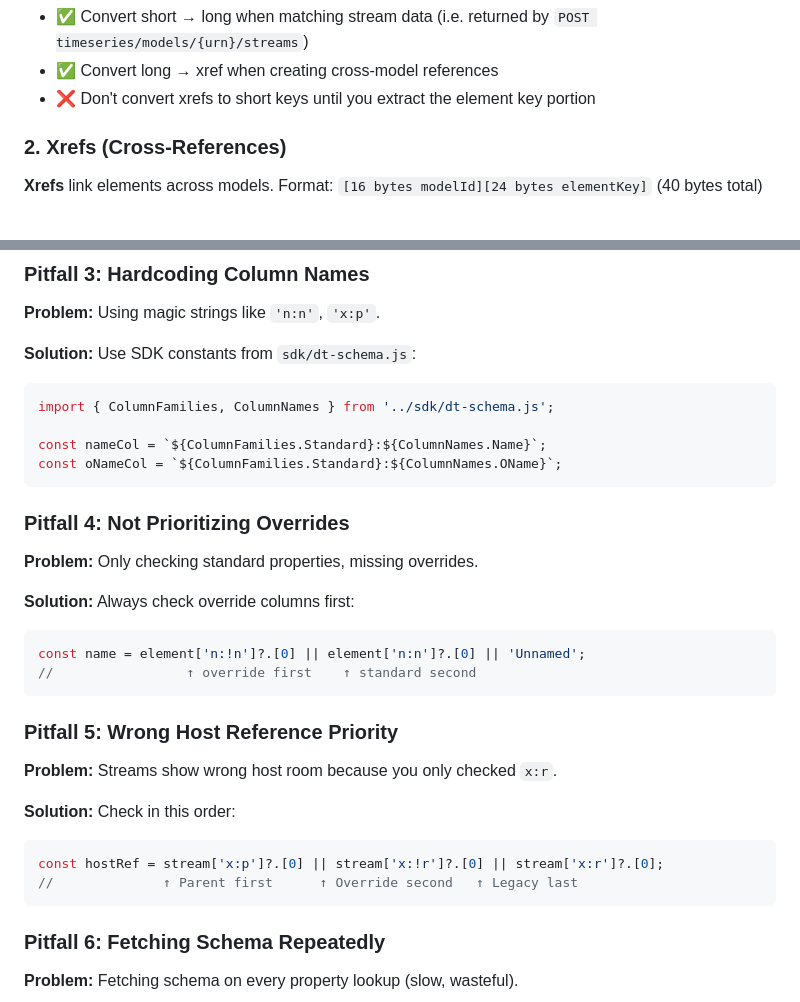
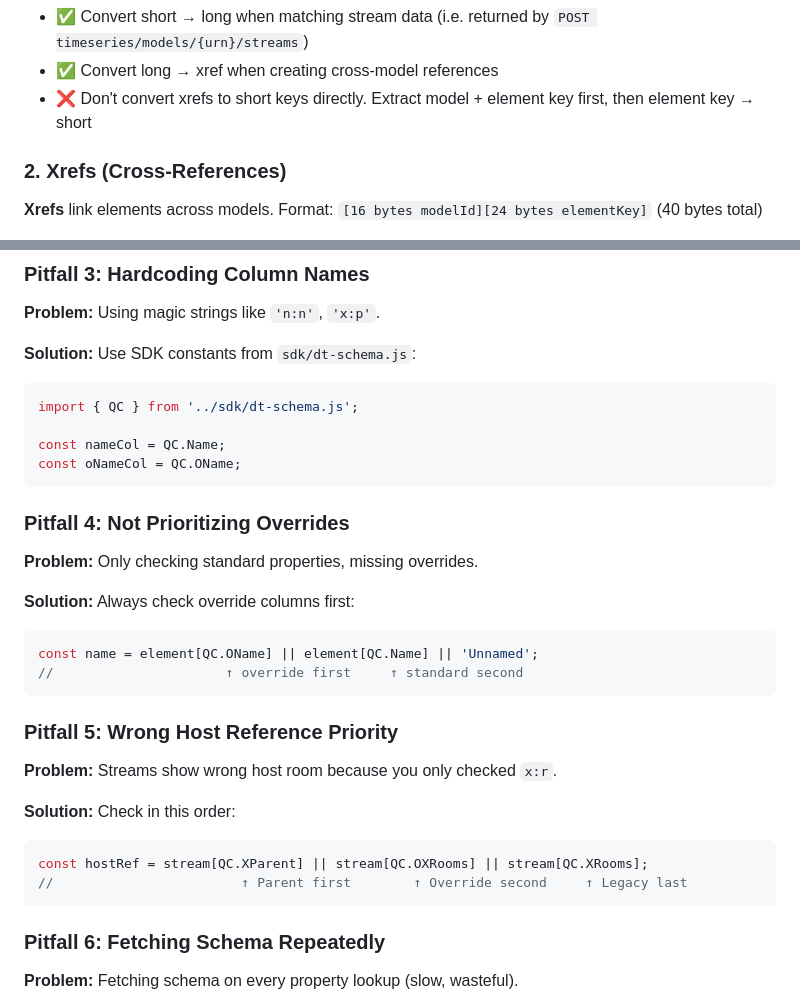
Before and after one commit to autodesk-tandem/tandem-sample-stats, a Markdown page: AI_DEVELOPMENT_GUIDE.md, 2 parts joined by grey strips. Rendered like a GitHub page.

Commit message:
updated code snippets

````diff
--- a/AI_DEVELOPMENT_GUIDE.md
+++ b/AI_DEVELOPMENT_GUIDE.md
@@ -87,7 +87,7 @@ const elements = await getElementsByKeys(modelURN, [shortKey]);
 **When to convert:**
 - ✅ Convert short → long when matching stream data (i.e. returned by `POST timeseries/models/{urn}/streams`)
 - ✅ Convert long → xref when creating cross-model references
-- ❌ Don't convert xrefs to short keys until you extract the element key portion
+- ❌ Don't convert xrefs to short keys directly. Extract model + element key first, then element key → short
 
 ### 2. Xrefs (Cross-References)
 
@@ -236,10 +236,10 @@ const decoded = atob(standardB64);
 
 **Solution:** Use SDK constants from `sdk/dt-schema.js`:
 ```javascript
-import { ColumnFamilies, ColumnNames } from '../sdk/dt-schema.js';
+import { QC } from '../sdk/dt-schema.js';
 
-const nameCol = `${ColumnFamilies.Standard}:${ColumnNames.Name}`;
-const oNameCol = `${ColumnFamilies.Standard}:${ColumnNames.OName}`;
+const nameCol = QC.Name;
+const oNameCol = QC.OName;
 ```
 
 ### Pitfall 4: Not Prioritizing Overrides
@@ -248,8 +248,8 @@ const oNameCol = `${ColumnFamilies.Standard}:${ColumnNames.OName}`;
 
 **Solution:** Always check override columns first:
 ```javascript
-const name = element['n:!n']?.[0] || element['n:n']?.[0] || 'Unnamed';
-//                 ↑ override first    ↑ standard second
+const name = element[QC.OName] || element[QC.Name] || 'Unnamed';
+//                      ↑ override first     ↑ standard second
 ```
 
 ### Pitfall 5: Wrong Host Reference Priority
@@ -258,8 +258,8 @@ const name = element['n:!n']?.[0] || element['n:n']?.[0] || 'Unnamed';
 
 **Solution:** Check in this order:
 ```javascript
-const hostRef = stream['x:p']?.[0] || stream['x:!r']?.[0] || stream['x:r']?.[0];
-//              ↑ Parent first      ↑ Override second   ↑ Legacy last
+const hostRef = stream[QC.XParent] || stream[QC.OXRooms] || stream[QC.XRooms];
+//                        ↑ Parent first        ↑ Override second     ↑ Legacy last
 ```
 
 ### Pitfall 6: Fetching Schema Repeatedly
````
